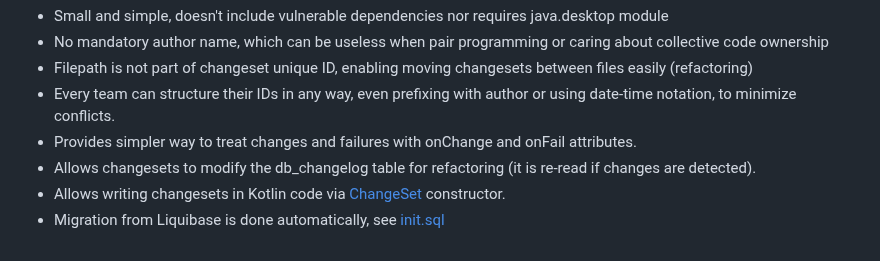
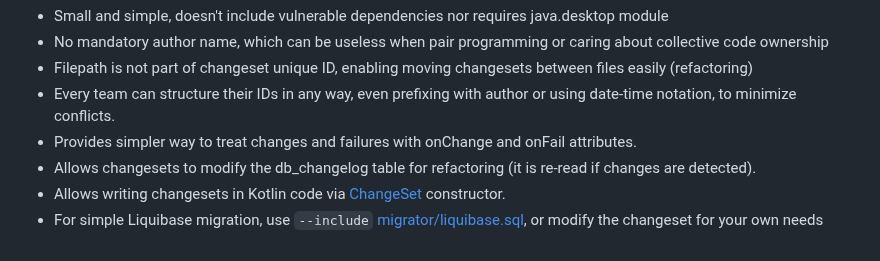
Before and after one commit to codeborne/klite, a Markdown page: jdbc/README.md, the part around the change. GitHub-like rendering.

Commit message:
document liquibase.sql sample script

```diff
--- a/jdbc/README.md
+++ b/jdbc/README.md
@@ -71,4 +71,4 @@ Advantages over Liquibase:
 * Provides simpler way to treat changes and failures with onChange and onFail attributes.
 * Allows changesets to modify the db_changelog table for refactoring (it is re-read if changes are detected).
 * Allows writing changesets in Kotlin code via [ChangeSet](src/migrator/ChangeSet.kt) constructor.
-* Migration from Liquibase is done automatically, see [init.sql](src/migrator/init.sql)
+* For simple Liquibase migration, use `--include` [migrator/liquibase.sql](src/migrator/liquibase.sql), or modify the changeset for your own needs
```
